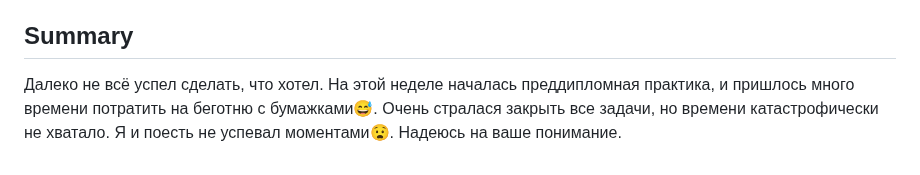
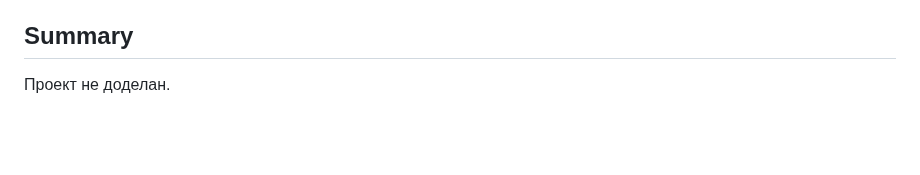
Before and after one commit to flutterVlad/tasks_organizer, a Markdown page: README.md, the part around the change. GitHub-like rendering; blank space fills up the shorter version.

```diff
--- a/README.md
+++ b/README.md
@@ -53,4 +53,4 @@ https://github.com/flutterVlad/tasks_organizer/assets/137285738/45c8f4e3-73b8-48
 
 ## Summary
 
-Далеко не всё успел сделать, что хотел. На этой неделе началась преддипломная практика, и пришлось много времени потратить на беготню с бумажками😅. Очень стралася закрыть все задачи, но времени катастрофически не хватало. Я и поесть не успевал моментами😧. Надеюсь на ваше понимание.
+Проект не доделан.
```
